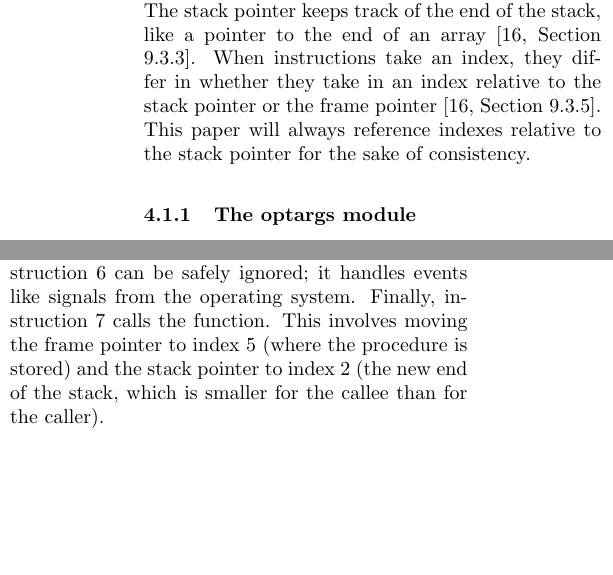
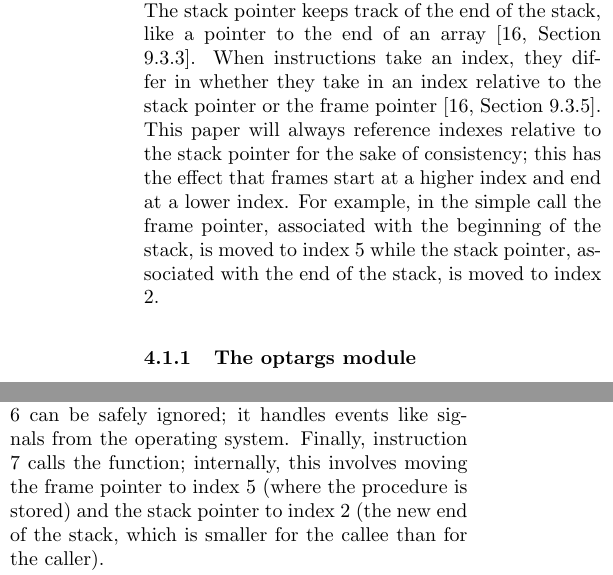
Before and after one commit to skyvine/comparative-function-arguments, a LaTeX document (prose/main.tex, which reads prose/25-state-of-guile.tex): two parts of the columns of page 18 of 25, joined at a grey line, cut so that both start at the same text, the shorter picture padded with empty space. Compiled offline with pdfLaTeX.

Commit message:
Clarify some points of likely confusion about SP-relative indices.
Also make it clearer that the pointer moves are internal to the call instruction's implementation.

```diff
--- a/prose/25-state-of-guile.tex
+++ b/prose/25-state-of-guile.tex
@@ -69,7 +69,11 @@ When instructions take an index, they differ in whether they take in an index re
 the stack pointer or the frame pointer
 \parencite[][Section 9.3.5]{guile-manual}.
 This paper will always reference indexes relative to the stack pointer for the sake of
-consistency.
+consistency; this has the effect that frames start at a higher index and end at a lower
+index.
+For example, in the simple call the frame pointer, associated with the beginning of the
+stack, is moved to index 5 while the stack pointer, associated with the end of the stack,
+is moved to index 2.
 
 \subsubsection{The optargs module}
 Many of the features described in this paper are provided through Guile's \texttt{optargs}
@@ -115,10 +119,9 @@ and instruction 3 moves it into index 5.
 Instructions 4-5 place the constant values into the 4th and 3rd indices.
 Instruction 6 can be safely ignored; it handles events like signals from the operating
 system.
-Finally, instruction 7 calls the function.
-This involves moving the frame pointer to index 5 (where the procedure is stored) and the
-stack pointer to index 2 (the new end of the stack, which is smaller for the callee than
-for the caller).
+Finally, instruction 7 calls the function; internally, this involves moving the frame
+pointer to index 5 (where the procedure is stored) and the stack pointer to index 2 (the
+new end of the stack, which is smaller for the callee than for the caller).
 
 \begin{pygmented}[lang=lisp]
 0 (call-scm<-thread 0 62)         ;; current-module
```
